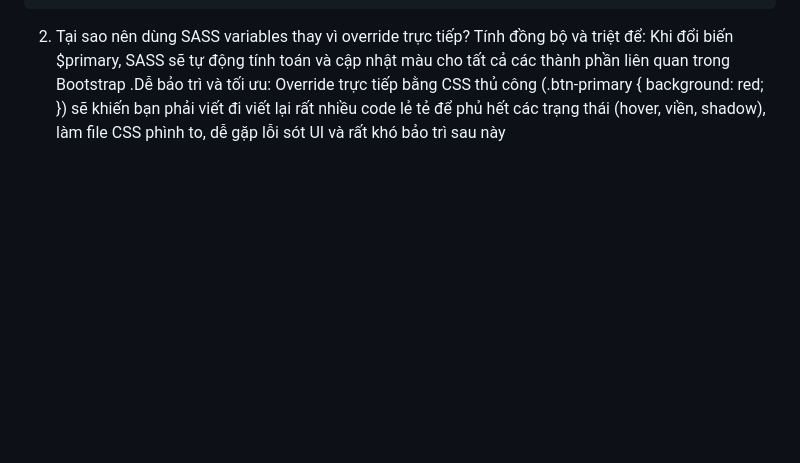
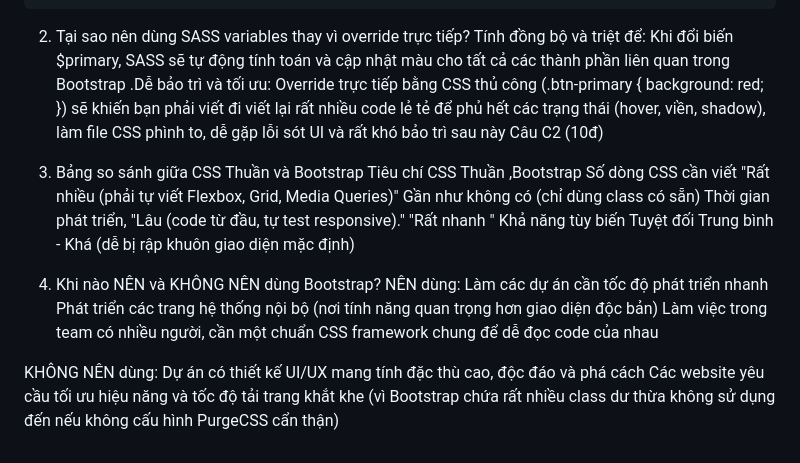
Before and after one commit to NHBan/CSE391_NguyenHaiBan_2451170864, a Markdown page: PBT_06_CSS_Frameworks/answers.md, the part around the change. Drawn GitHub-style; blank space fills up the shorter version.

Commit message:
Câu C2  — So sánh CSS Thuan va Bootstrap

```diff
--- a/PBT_06_CSS_Frameworks/answers.md
+++ b/PBT_06_CSS_Frameworks/answers.md
@@ -50,3 +50,19 @@ Câu C1 (10đ) — Tùy biến Bootstrap1.
 2. Tại sao nên dùng SASS variables thay vì override trực tiếp?
     Tính đồng bộ và triệt để: Khi đổi biến $primary, SASS sẽ tự động tính toán và cập nhật màu cho tất cả các thành phần liên quan trong Bootstrap .Dễ bảo trì và tối ưu:
      Override trực tiếp bằng CSS thủ công (.btn-primary { background: red; }) sẽ khiến bạn phải viết đi viết lại rất nhiều code lẻ tẻ để phủ hết các trạng thái (hover, viền, shadow), làm file CSS phình to, dễ gặp lỗi sót UI và rất khó bảo trì sau này
+Câu C2 (10đ)
+1. Bảng so sánh giữa CSS Thuần và Bootstrap
+    Tiêu chí                     CSS Thuần                                                       ,Bootstrap
+Số dòng CSS cần viết             "Rất nhiều (phải tự viết Flexbox, Grid, Media Queries)"       Gần như không có (chỉ dùng class có sẵn)
+Thời gian phát triển,            "Lâu (code từ đầu, tự test responsive)."                         "Rất nhanh "
+Khả năng tùy biến               Tuyệt đối                                                 Trung bình - Khá (dễ bị rập khuôn giao diện mặc định)
+
+2. Khi nào NÊN và KHÔNG NÊN dùng Bootstrap?
+NÊN dùng:
+Làm các dự án cần tốc độ phát triển nhanh
+Phát triển các trang hệ thống nội bộ (nơi tính năng quan trọng hơn giao diện độc bản)
+Làm việc trong team có nhiều người, cần một chuẩn CSS framework chung để dễ đọc code của nhau
+
+KHÔNG NÊN dùng:
+Dự án có thiết kế UI/UX mang tính đặc thù cao, độc đáo và phá cách
+Các website yêu cầu tối ưu hiệu năng và tốc độ tải trang khắt khe (vì Bootstrap chứa rất nhiều class dư thừa không sử dụng đến nếu không cấu hình PurgeCSS cẩn thận)
```
